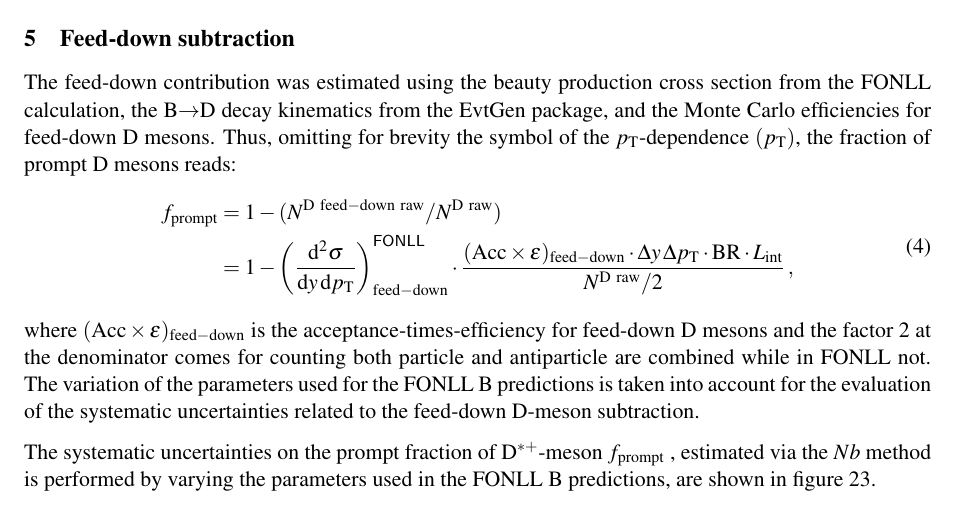
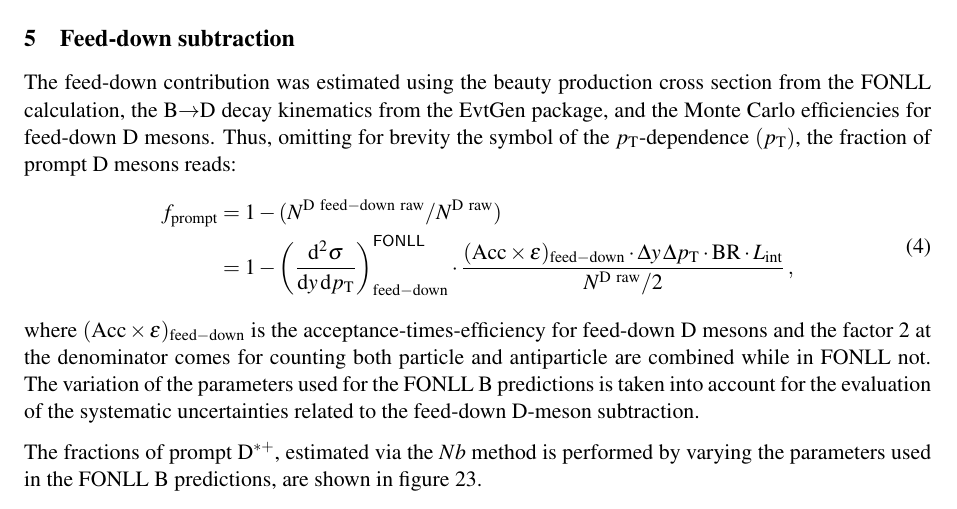
Before and after one commit to sjaelani28/AN_Dstar_pp13TeV, a LaTeX document (ALICE_analysis_note.tex, which reads feeddown.tex): part of page 34 of 38, cut so that both start at the same text. Compiled offline with pdfLaTeX.

Commit message:
modified text

```diff
--- a/feeddown.tex
+++ b/feeddown.tex
@@ -28,7 +28,9 @@ acceptance-times-efficiency for feed-down D mesons and the factor 2 at the denom
 comes for counting both particle and antiparticle
 are combined while in FONLL not. The variation of the parameters used for the FONLL B predictions is taken into account for the evaluation of the systematic uncertainties related to the feed-down D-meson subtraction.
 
-The systematic uncertainties on the prompt fraction of \Dstar -meson $f_{\rm prompt}$ , estimated via the $Nb$ method is performed by varying the parameters used in the FONLL B predictions, are shown in figure \ref{fig:Dstarfeeddown_cent}.
+The fractions of prompt \Dstar , estimated via the $Nb$ method is performed by varying the parameters used in the FONLL B predictions, are shown in figure~\ref{fig:Dstarfeeddown_cent}.
+
+%The systematic uncertainties on the prompt fraction of \Dstar -meson $f_{\rm prompt}$ , estimated via the $Nb$ method is performed by varying the parameters used in the FONLL B predictions, are shown in figure \ref{fig:Dstarfeeddown_cent}.
 
 % The nuclear modification factor of the feed-down D mesons, $\RAA^{\rm feed-down}$,
 %is related to the nuclear modification of beauty production in Pb--Pb
```
